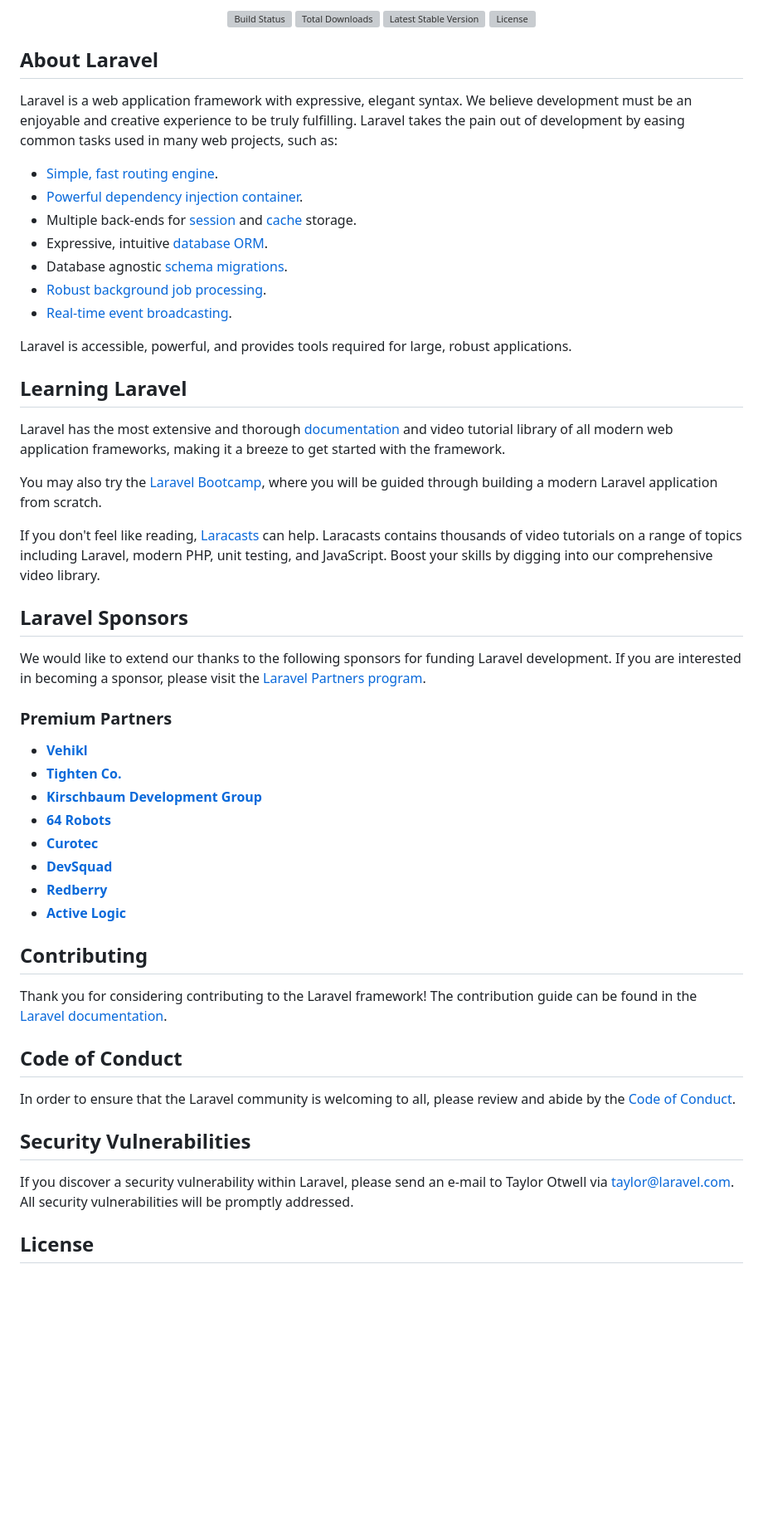
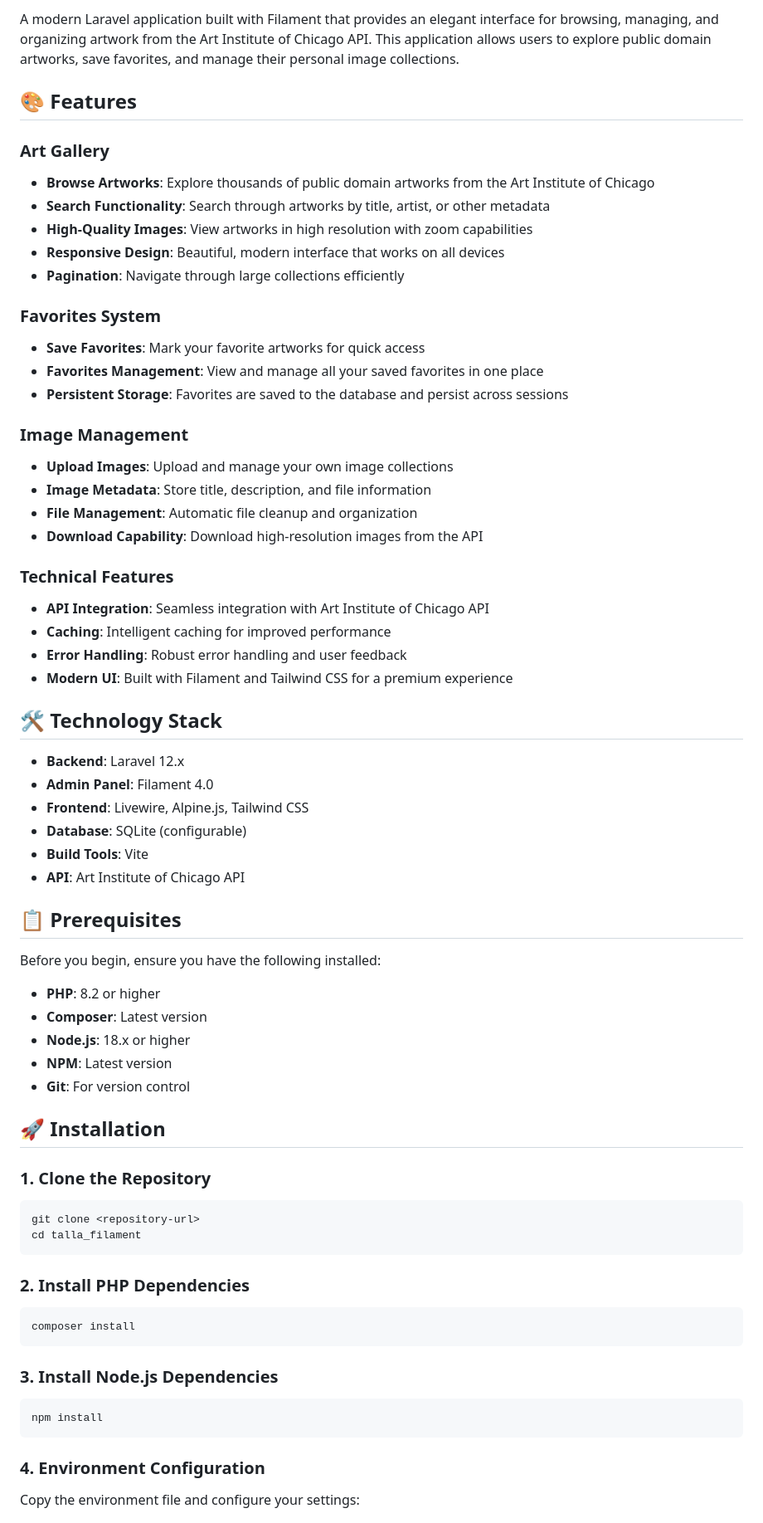
Before and after one commit to oubeybadis/talla_filament, a Markdown page: README.md, the part around the change printed below. Shown: that part at 83% size. GitHub-like rendering; blank space fills up the shorter version; grey boxes are pictures that could not be loaded.

Commit message:
Revise README.md to enhance features section and provide detailed installation and configuration instructions

````diff
--- a/README.md
+++ b/README.md
@@ -2,59 +2,73 @@
 
-<p align="center">
-<a href="https://github.com/laravel/framework/actions"><img src="https://github.com/laravel/framework/workflows/tests/badge.svg" alt="Build Status"></a>
-<a href="https://packagist.org/packages/laravel/framework"><img src="https://img.shields.io/packagist/dt/laravel/framework" alt="Total Downloads"></a>
-<a href="https://packagist.org/packages/laravel/framework"><img src="https://img.shields.io/packagist/v/laravel/framework" alt="Latest Stable Version"></a>
-<a href="https://packagist.org/packages/laravel/framework"><img src="https://img.shields.io/packagist/l/laravel/framework" alt="License"></a>
-</p>
+A modern Laravel application built with Filament that provides an elegant interface for browsing, managing, and organizing artwork from the Art Institute of Chicago API. This application allows users to explore public domain artworks, save favorites, and manage their personal image collections.
 
-## About Laravel
+## 🎨 Features
 
-Laravel is a web application framework with expressive, elegant syntax. We believe development must be an enjoyable and creative experience to be truly fulfilling. Laravel takes the pain out of development by easing common tasks used in many web projects, such as:
+### Art Gallery
+- **Browse Artworks**: Explore thousands of public domain artworks from the Art Institute of Chicago
+- **Search Functionality**: Search through artworks by title, artist, or other metadata
+- **High-Quality Images**: View artworks in high resolution with zoom capabilities
+- **Responsive Design**: Beautiful, modern interface that works on all devices
+- **Pagination**: Navigate through large collections efficiently
 
-- [Simple, fast routing engine](https://laravel.com/docs/routing).
-- [Powerful dependency injection container](https://laravel.com/docs/container).
-- Multiple back-ends for [session](https://laravel.com/docs/session) and [cache](https://laravel.com/docs/cache) storage.
-- Expressive, intuitive [database ORM](https://laravel.com/docs/eloquent).
-- Database agnostic [schema migrations](https://laravel.com/docs/migrations).
-- [Robust background job processing](https://laravel.com/docs/queues).
-- [Real-time event broadcasting](https://laravel.com/docs/broadcasting).
+### Favorites System
+- **Save Favorites**: Mark your favorite artworks for quick access
+- **Favorites Management**: View and manage all your saved favorites in one place
+- **Persistent Storage**: Favorites are saved to the database and persist across sessions
 
-Laravel is accessible, powerful, and provides tools required for large, robust applications.
+### Image Management
+- **Upload Images**: Upload and manage your own image collections
+- **Image Metadata**: Store title, description, and file information
+- **File Management**: Automatic file cleanup and organization
+- **Download Capability**: Download high-resolution images from the API
 
-## Learning Laravel
+### Technical Features
+- **API Integration**: Seamless integration with Art Institute of Chicago API
+- **Caching**: Intelligent caching for improved performance
+- **Error Handling**: Robust error handling and user feedback
+- **Modern UI**: Built with Filament and Tailwind CSS for a premium experience
 
-Laravel has the most extensive and thorough [documentation](https://laravel.com/docs) and video tutorial library of all modern web application frameworks, making it a breeze to get started with the framework.
+## 🛠️ Technology Stack
 
-You may also try the [Laravel Bootcamp](https://bootcamp.laravel.com), where you will be guided through building a modern Laravel application from scratch.
+- **Backend**: Laravel 12.x
+- **Admin Panel**: Filament 4.0
+- **Frontend**: Livewire, Alpine.js, Tailwind CSS
+- **Database**: SQLite (configurable)
+- **Build Tools**: Vite
+- **API**: Art Institute of Chicago API
 
-If you don't feel like reading, [Laracasts](https://laracasts.com) can help. Laracasts contains thousands of video tutorials on a range of topics including Laravel, modern PHP, unit testing, and JavaScript. Boost your skills by digging into our comprehensive video library.
+## 📋 Prerequisites
 
-## Laravel Sponsors
+Before you begin, ensure you have the following installed:
 
-We would like to extend our thanks to the following sponsors for funding Laravel development. If you are interested in becoming a sponsor, please visit the [Laravel Partners program](https://partners.laravel.com).
+- **PHP**: 8.2 or higher
+- **Composer**: Latest version
+- **Node.js**: 18.x or higher
+- **NPM**: Latest version
+- **Git**: For version control
 
-### Premium Partners
+## 🚀 Installation
 
-- **[Vehikl](https://vehikl.com)**
-- **[Tighten Co.](https://tighten.co)**
-- **[Kirschbaum Development Group](https://kirschbaumdevelopment.com)**
-- **[64 Robots](https://64robots.com)**
-- **[Curotec](https://www.curotec.com/services/technologies/laravel)**
-- **[DevSquad](https://devsquad.com/hire-laravel-developers)**
-- **[Redberry](https://redberry.international/laravel-development)**
-- **[Active Logic](https://activelogic.com)**
+### 1. Clone the Repository
 
-## Contributing
+```bash
+git clone <repository-url>
+cd talla_filament
+```
 
-Thank you for considering contributing to the Laravel framework! The contribution guide can be found in the [Laravel documentation](https://laravel.com/docs/contributions).
+### 2. Install PHP Dependencies
 
-## Code of Conduct
+```bash
+composer install
+```
 
-In order to ensure that the Laravel community is welcoming to all, please review and abide by the [Code of Conduct](https://laravel.com/docs/contributions#code-of-conduct).
+### 3. Install Node.js Dependencies
 
-## Security Vulnerabilities
+```bash
+npm install
+```
 
-If you discover a security vulnerability within Laravel, please send an e-mail to Taylor Otwell via [taylor@laravel.com](mailto:taylor@laravel.com). All security vulnerabilities will be promptly addressed.
+### 4. Environment Configuration
 
-## License
+Copy the environment file and configure your settings:
 
````
Also changed, not shown: other parts of README.md (+274 -2 lines).
